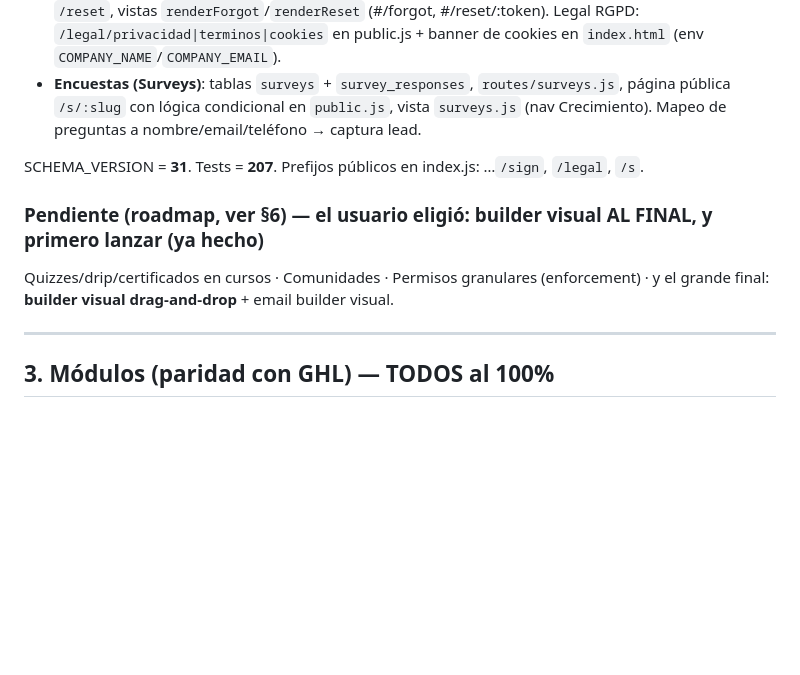
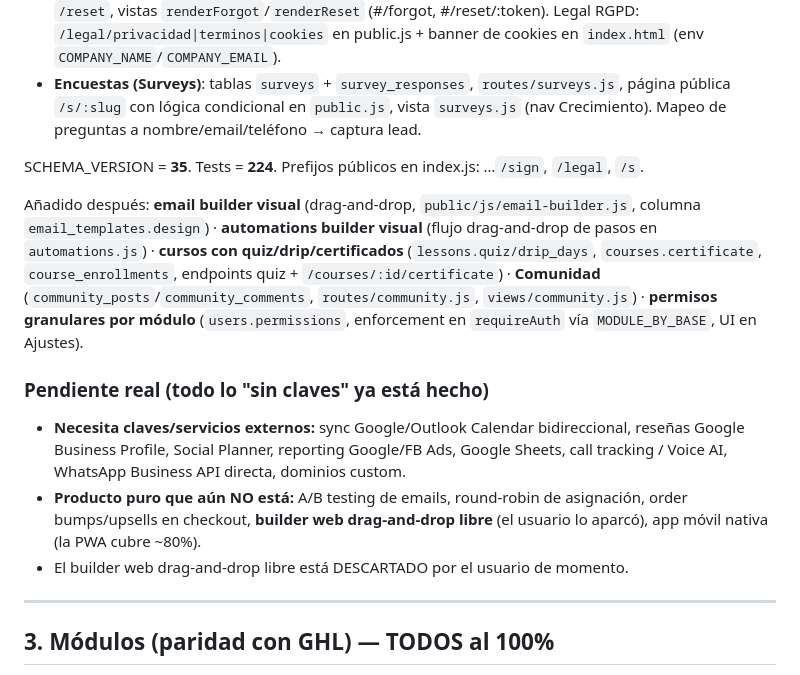
Before and after one commit to alee07tf-commits/Gohighlevel-, a Markdown page: ESTADO_PROYECTO.md, the part around the change. Drawn GitHub-style; blank space fills up the shorter version.

Commit message:
docs: memoria al día — 224 tests, schema 35, roadmap real restante

```diff
--- a/ESTADO_PROYECTO.md
+++ b/ESTADO_PROYECTO.md
@@ -41,10 +41,14 @@ Idioma del producto: **español primero** (con EN vía i18n). El usuario habla e
 - **Launch-readiness**: `middleware/security.js` (cabeceras + rate limiter sin deps), aplicado global y en login/register/forgot/reset. Recuperar contraseña: tabla `password_resets`, `/api/auth/forgot` + `/reset`, vistas `renderForgot`/`renderReset` (#/forgot, #/reset/:token). Legal RGPD: `/legal/privacidad|terminos|cookies` en public.js + banner de cookies en `index.html` (env `COMPANY_NAME`/`COMPANY_EMAIL`).
 - **Encuestas (Surveys)**: tablas `surveys` + `survey_responses`, `routes/surveys.js`, página pública `/s/:slug` con lógica condicional en `public.js`, vista `surveys.js` (nav Crecimiento). Mapeo de preguntas a nombre/email/teléfono → captura lead.
 
-SCHEMA_VERSION = **31**. Tests = **207**. Prefijos públicos en index.js: …`/sign`, `/legal`, `/s`.
+SCHEMA_VERSION = **35**. Tests = **224**. Prefijos públicos en index.js: …`/sign`, `/legal`, `/s`.
 
-### Pendiente (roadmap, ver §6) — el usuario eligió: builder visual AL FINAL, y primero lanzar (ya hecho)
-Quizzes/drip/certificados en cursos · Comunidades · Permisos granulares (enforcement) · y el grande final: **builder visual drag-and-drop** + email builder visual.
+Añadido después: **email builder visual** (drag-and-drop, `public/js/email-builder.js`, columna `email_templates.design`) · **automations builder visual** (flujo drag-and-drop de pasos en `automations.js`) · **cursos con quiz/drip/certificados** (`lessons.quiz/drip_days`, `courses.certificate`, `course_enrollments`, endpoints quiz + `/courses/:id/certificate`) · **Comunidad** (`community_posts`/`community_comments`, `routes/community.js`, `views/community.js`) · **permisos granulares por módulo** (`users.permissions`, enforcement en `requireAuth` vía `MODULE_BY_BASE`, UI en Ajustes).
+
+### Pendiente real (todo lo "sin claves" ya está hecho)
+- **Necesita claves/servicios externos:** sync Google/Outlook Calendar bidireccional, reseñas Google Business Profile, Social Planner, reporting Google/FB Ads, Google Sheets, call tracking / Voice AI, WhatsApp Business API directa, dominios custom.
+- **Producto puro que aún NO está:** A/B testing de emails, round-robin de asignación, order bumps/upsells en checkout, **builder web drag-and-drop libre** (el usuario lo aparcó), app móvil nativa (la PWA cubre ~80%).
+- El builder web drag-and-drop libre está DESCARTADO por el usuario de momento.
 
 ---
 
```
